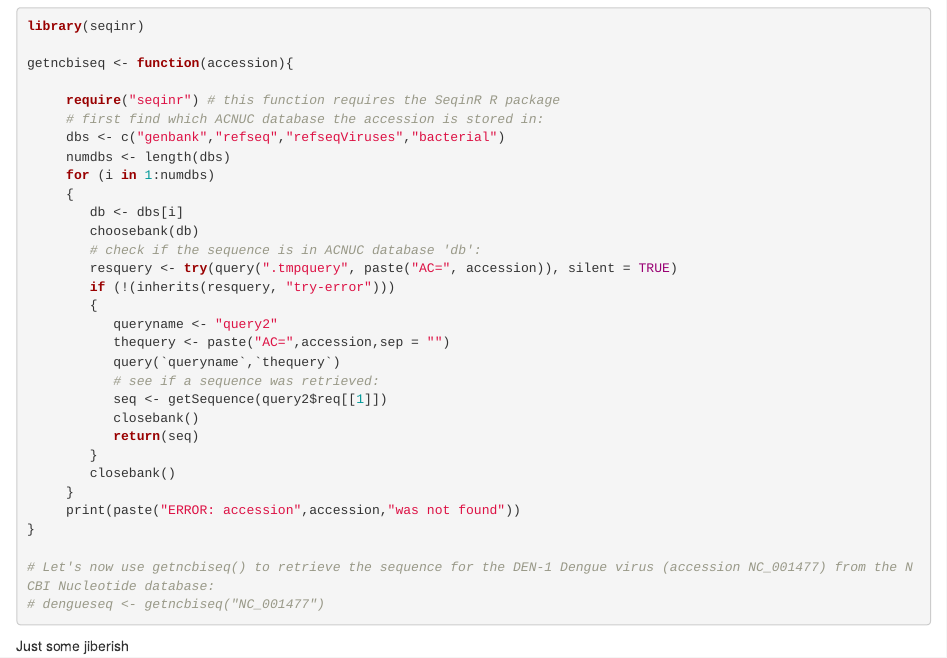
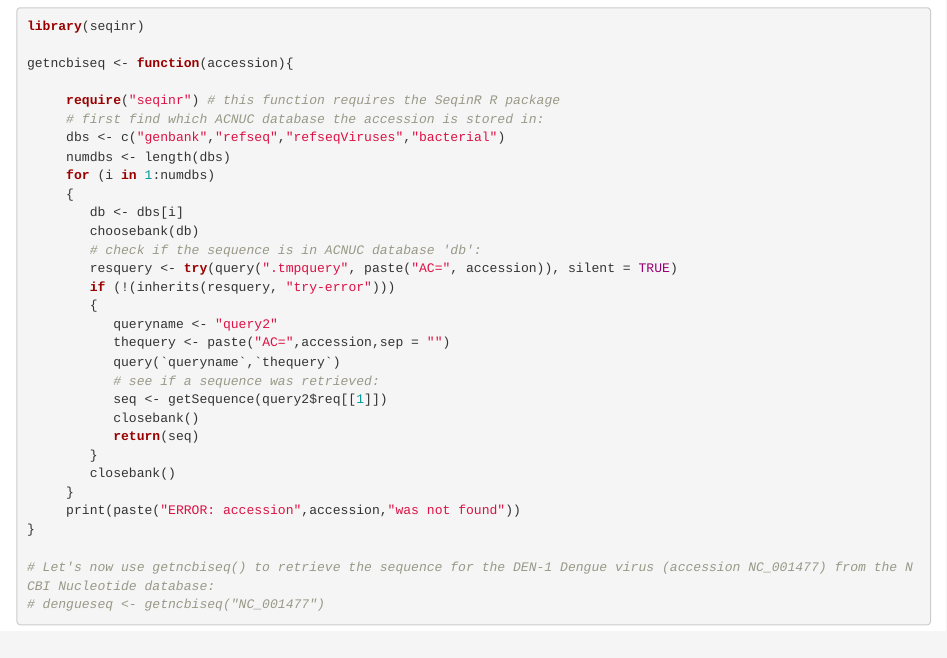
Before and after one commit to IgorHut/Using-R-for-Bioinformatics, an R Markdown document (Using_R_for_Bioinformatics.Rmd): the page in a window 1100 px wide, from 1240 px down. Rendered offline with R 4.5, knitr and Pandoc, with nearby package versions.

Commit message:
Removed the jibberish line.

````diff
--- a/Using_R_for_Bioinformatics.Rmd
+++ b/Using_R_for_Bioinformatics.Rmd
@@ -83,5 +83,3 @@ getncbiseq <- function(accession){
 # Let's now use getncbiseq() to retrieve the sequence for the DEN-1 Dengue virus (accession NC_001477) from the NCBI Nucleotide database:
 # dengueseq <- getncbiseq("NC_001477")
 ```
-
-Just some jiberish
````
Also changed, not shown: Using_R_for_Bioinformatics.html.
